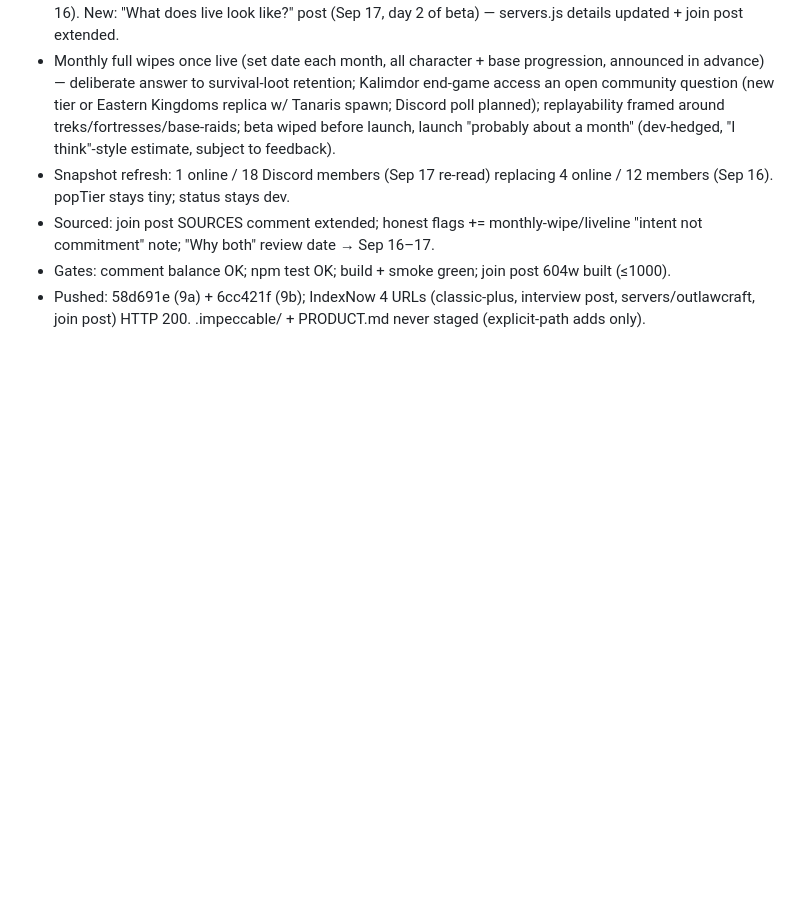
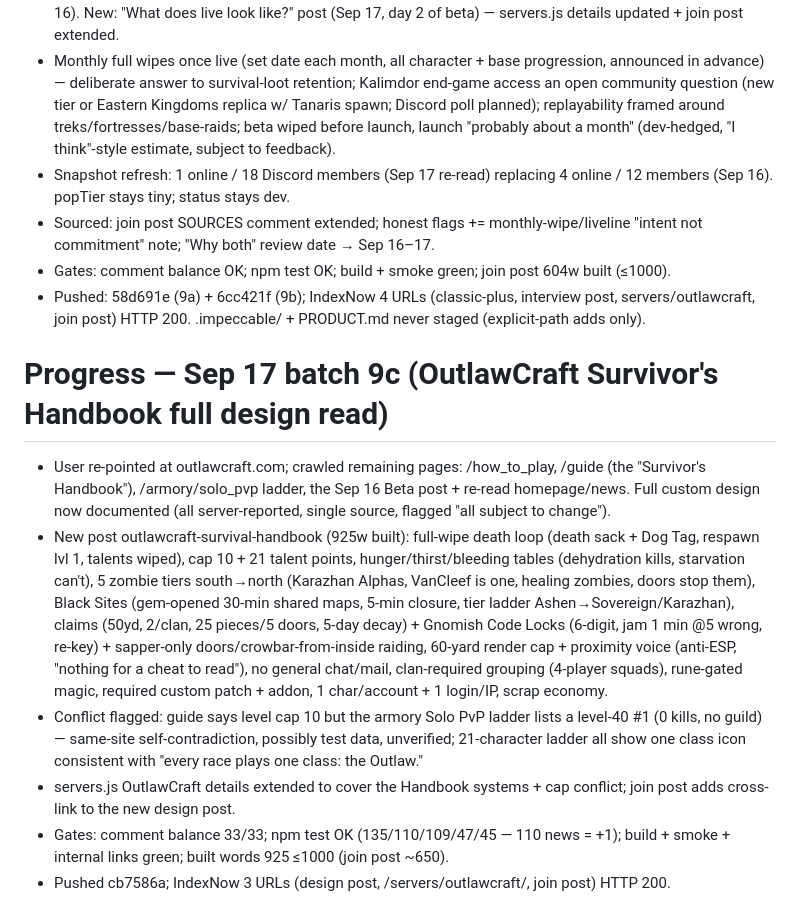
Before and after one commit to DealsBeam/world-of-warcraft-private-servers, a Markdown page: progress.md, the part around the change. Drawn GitHub-style; blank space fills up the shorter version.

Commit message:
progress: log batch 9c (OutlawCraft Survivor's Handbook design read)

```diff
--- a/progress.md
+++ b/progress.md
@@ -107,3 +107,12 @@
 - Sourced: join post SOURCES comment extended; honest flags += monthly-wipe/liveline "intent not commitment" note; "Why both" review date → Sep 16–17.
 - Gates: comment balance OK; npm test OK; build + smoke green; join post 604w built (≤1000).
 - Pushed: 58d691e (9a) + 6cc421f (9b); IndexNow 4 URLs (classic-plus, interview post, servers/outlawcraft, join post) HTTP 200. .impeccable/ + PRODUCT.md never staged (explicit-path adds only).
+
+# Progress — Sep 17 batch 9c (OutlawCraft Survivor's Handbook full design read)
+
+- User re-pointed at outlawcraft.com; crawled remaining pages: /how_to_play, /guide (the "Survivor's Handbook"), /armory/solo_pvp ladder, the Sep 16 Beta post + re-read homepage/news. Full custom design now documented (all server-reported, single source, flagged "all subject to change").
+- New post outlawcraft-survival-handbook (925w built): full-wipe death loop (death sack + Dog Tag, respawn lvl 1, talents wiped), cap 10 + 21 talent points, hunger/thirst/bleeding tables (dehydration kills, starvation can't), 5 zombie tiers south→north (Karazhan Alphas, VanCleef is one, healing zombies, doors stop them), Black Sites (gem-opened 30-min shared maps, 5-min closure, tier ladder Ashen→Sovereign/Karazhan), claims (50yd, 2/clan, 25 pieces/5 doors, 5-day decay) + Gnomish Code Locks (6-digit, jam 1 min @5 wrong, re-key) + sapper-only doors/crowbar-from-inside raiding, 60-yard render cap + proximity voice (anti-ESP, "nothing for a cheat to read"), no general chat/mail, clan-required grouping (4-player squads), rune-gated magic, required custom patch + addon, 1 char/account + 1 login/IP, scrap economy.
+- Conflict flagged: guide says level cap 10 but the armory Solo PvP ladder lists a level-40 #1 (0 kills, no guild) — same-site self-contradiction, possibly test data, unverified; 21-character ladder all show one class icon consistent with "every race plays one class: the Outlaw."
+- servers.js OutlawCraft details extended to cover the Handbook systems + cap conflict; join post adds cross-link to the new design post.
+- Gates: comment balance 33/33; npm test OK (135/110/109/47/45 — 110 news = +1); build + smoke + internal links green; built words 925 ≤1000 (join post ~650).
+- Pushed cb7586a; IndexNow 3 URLs (design post, /servers/outlawcraft/, join post) HTTP 200.
```
